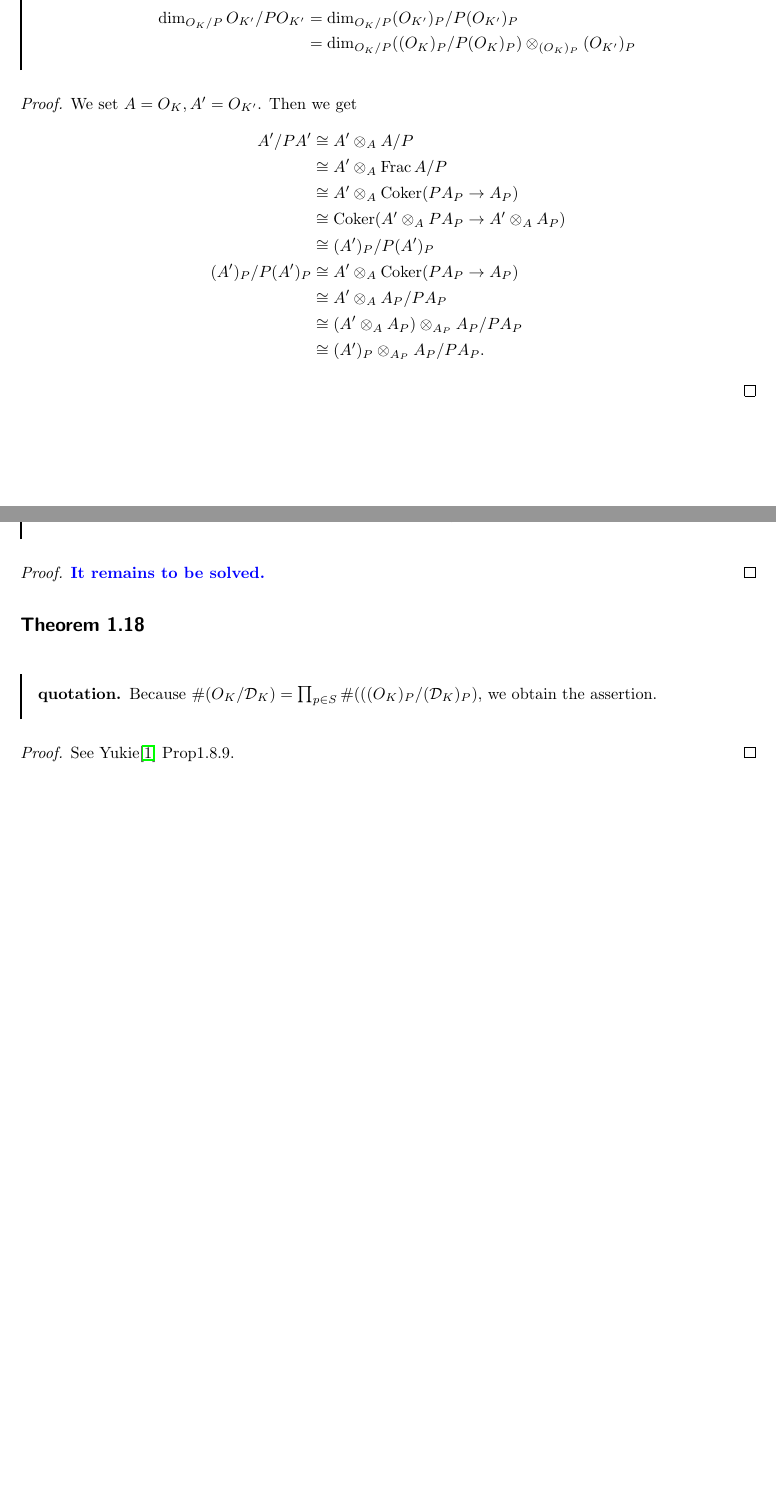
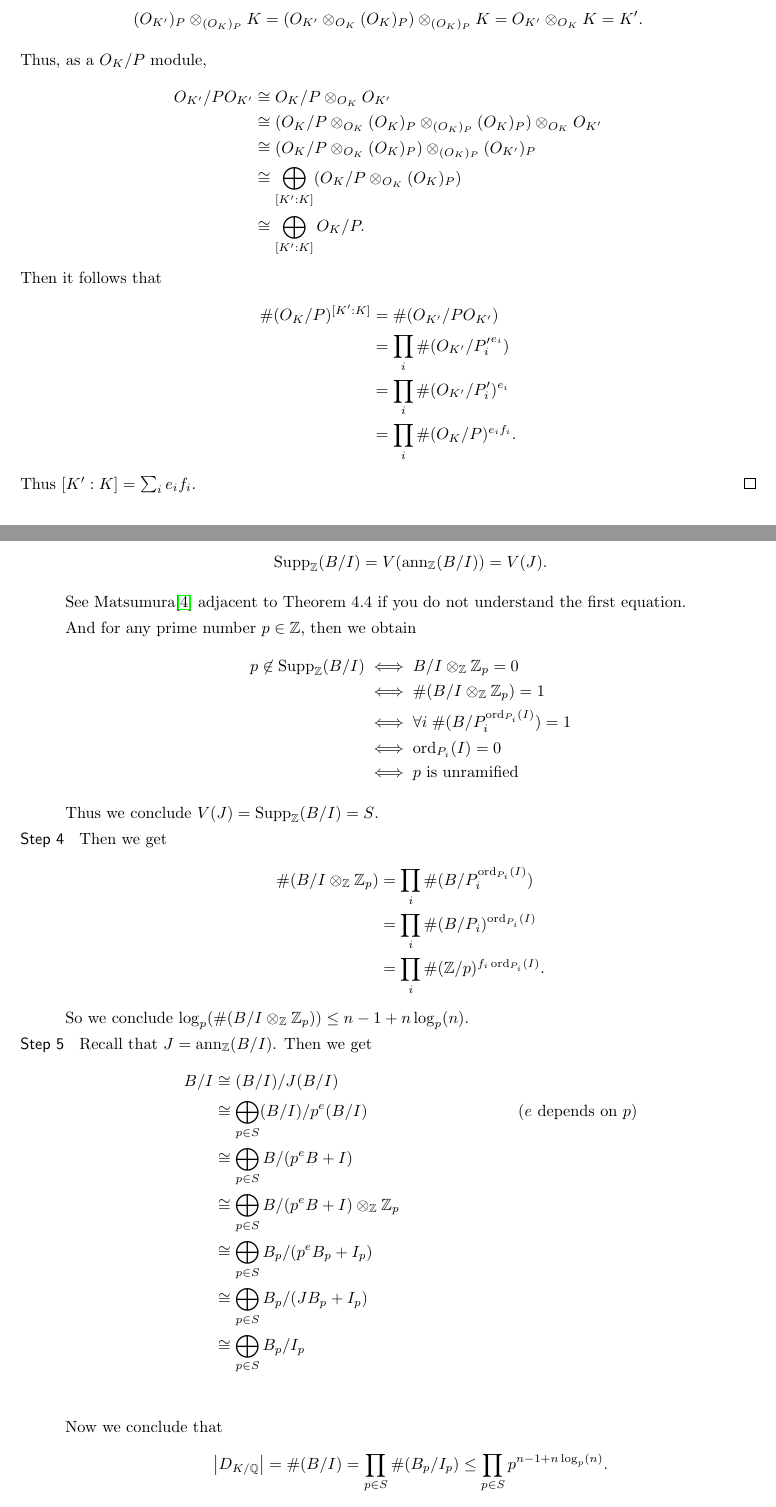
Before and after one commit to Seasawher/Mordell-Faltings, a LaTeX document (dellfal.tex, which reads chapter1.tex): two parts of pages 4 and 5 of 6 before the commit and two parts of pages 4 and 6 of 7 after it, joined at a grey line, cut so that both start at the same text, the shorter picture padded with empty space. The pictures show the PDF file dellfal.pdf that the author committed with the source.

Commit message:
Add files via upload

```diff
--- a/chapter1.tex
+++ b/chapter1.tex
@@ -23 +18,0 @@ Since the trace form $\trform{\;,\;}$ is nondegenerate, $K \to K^* \st x \mapsto
-  p_i = \sum_{j=1}^n \trform{\;, \gra_j} \beta_{ij}.
@@ -34,5 +18,0 @@ Since the trace form $\trform{\;,\;}$ is nondegenerate, $K \to K^* \st x \mapsto
-  Then, we get
-  \begin{align*}
-    \trform{\beta_j, \gra_k} &= \sum_i \beta_{ij} \trform{\gra_i, \gra_k} \\
-    &= \sum_i \beta_{ji} \trform{\gra_i, \gra_k} \\
-    &= p_j(\gra_k ) \\
@@ -120,7 +96,24 @@ $\# (O_K/I)$ is finite. Then $I$ is a free $\Z$-module of rank $n$.
 
 \bfsubsection{Lemma 1.16}
 \barquo{
-Because $(O_K)_P$ is a principal ideal domain, $(O_{K'})_P$ is a free $(O_K)_P$-module of rank $[K':K]$.
+We have $[K':K] = e_1 f_1 + \cdots + e_r f_r$.
 }
 \begin{proof}
-See the proof of Prop 1.4. We obtain $O_{K'} \subset O_K \beta_1 \oplus \cdots \oplus  O_K \beta_n$ for some $\beta_i \in K'$. Taking a localization, we get $(O_{K'})_P \subset (O_K)_P \beta_1 \oplus \cdots \oplus  (O_K)_P \beta_n$. Since $(O_K)_P$ is a PID, $(O_{K'})_P$ is a free $(O_K)_P$-module. The rank is not lower than $[K':K]$ because integral basis generate $K'$ over $K$.
+See the proof of Prop 1.4. We obtain $O_{K'} \subset O_K \beta_1 \oplus \cdots \oplus  O_K \beta_n$ for some $\beta_i  \in K'$. That implies there is an injection such that $O_{K'} \to \bigoplus_i O_K$. Because localization is a flat module, we get $(O_{K'})_P \subset (O_K )_P \beta_1 \oplus \cdots \oplus  (O_K )_P \beta_n$. Since $(O_K)_P$ is a PID, $(O_{K'})_P$ is a free $(O_K)_P$-module.
+The rank is $[K':K]$ because
+\[
+(O_{K'})_P \ts_{(O_K)_P} K = (O_{K'} \ts_{O_K} (O_K)_P ) \ts_{(O_K)_P}  K = O_{K'} \ts_{O_K} K = K'.
+\]
+Thus, as a $O_K /  P$ module,
+\begin{align*}
+O_{K'} / P O_{K'} &\cong O_K/P \ts_{O_K} O_{K'} \\
+&\cong  (O_K/P \ts_{O_K} (O_K)_P \ts_{(O_K)_P}  (O_K)_P ) \ts_{O_K}  O_{K'}  \\
+&\cong (O_K/P \ts_{O_K} (O_K)_P) \ts_{(O_K)_P} ( O_{K'})_P \\
+&\cong \bigoplus_{[K':K]}  (O_K/P \ts_{O_K} (O_K)_P) \\
+&\cong \bigoplus_{[K':K]}  O_K /P .
+\end{align*}
+Then it follows that
+\begin{align*}
+  \#(O_K / P)^{[K':K]} &= \# (O_{K'} / P O_{K'} ) \\
+  &= \prod_i \#(O_{K'} / {P'_i}^{e_i} ) \\
+  &=  \prod_i \#(O_{K'} / P'_i )^{e_i} \\
@@ -170,6 +159,3 @@ The difference of $K$ is defined by $\cald_K = \calm^{-1}$. Because $O_K \subset
-  O_K = \calm \calm^{-1} = \cald_K \calm \supset \cald_K O_K \supset \cald_K.
-  $
-\end{proof}
 
 
 
@@ -189,14 +171,14 @@ Lemma 1.17 (3) gives
-\log_p (\# ( ( (O_K)_P / (\cald_K)_P ) ) = \sum_i \ord_{P_i} (\cald_K)_{f_i}
-\]
-}
-\begin{proof}
-  \textblue{It remains to be solved.}
-\end{proof}
+
+
+
+
 
 
 \bfsubsection{Theorem 1.18}
 \barquo{
-Because $\# (O_K / \cald_K) = \prod_{p \in S} \# ( ( (O_K)_P / (\cald_K)_P ) $, we obtain the assertion.
+Then we have
+\[
+\abs{ D_{K/\Q}} \leq \prod_{p \in S} p^{n-1+n \log_p(n)}.
+\]
 }
 \begin{proof}
-  See Yukie\cite{雪江N2} Prop1.8.9.
@@ -203 +197,49 @@ Because $\# (O_K / \cald_K) = \prod_{p \in S} \# ( ( (O_K)_P / (\cald_K)_P ) $,
+    &= \#(\Z_p / (\det C) \Z_p) \\
+    &= \#(\wh{\Z}_p / (\det C) \wh{\Z}_p) &(\text{See Yukie\cite{雪江N2} Proposition 1.2.13}) \\
+    &= \#(B/I \ts_{\Z} \wh{\Z}_p).
+  \end{align*}
+\item[Step 2] It follows that
+  \begin{align*}
+    B/I \ts_{\Z} \wh{\Z}_p &\cong   B/I \ts_B B \ts_{\Z} \wh{\Z}_p \\
+    &\cong   B/I \ts_B  \bigoplus_i \wh{B}_{P_i} &(\text{See Yukie\cite{雪江N2} Theorem 1.3.23 }) \\
+    &\cong \bigoplus_i \wh{B}_{P_i} / P_i^{\ord_{P_i}(I)} \wh{B}_{P_i} \\
+    &\cong \bigoplus_i B/P_i^{\ord_{P_i}(I) }
+    \end{align*}
+\item[Step 3] Set $J = I \cap \Z$. Because $B/I$ is finitely generated $\Z$-module, we get
+\[
+\Supp_{\Z} (B/I) = V(\ann_{\Z} (B/I)) = V(J).
+\]
+See Matsumura\cite{松村} adjacent to Theorem 4.4 if you do not understand the first equation.
+
+And for any prime number $p \in \Z$, then we obtain
+\begin{align*}
+  p \not\in \Supp_{\Z}(B/I) &\iff B/I \ts_{\Z} \Z_p = 0 \\
+  &\iff \#(B/I \ts_{\Z} \Z_p ) = 1 \\
+  &\iff \forall i \; \#(B  / P_i^{\ord_{P_i}(I) }) = 1 \\
+  &\iff \ord_{P_i}(I) = 0 \\
+  &\iff \text{$p$ is unramified}
+  \end{align*}
+  Thus we conclude $V(J) = \Supp_{\Z} (B/I) = S$.
+  \item[Step 4] Then we get
+  \begin{align*}
+    \#(B/I \ts_{\Z} \Z_p ) &= \prod_i \#( B/P_i^{\ord_{P_i}(I) } )  \\
+    &= \prod_i \#( B/P_i)^{\ord_{P_i}(I) }   \\
+    &= \prod_i \#( \Z/p)^{f_i \ord_{P_i}(I) }.
+  \end{align*}
+  So we conclude $\log_p( \#(B/I \ts_{\Z} \Z_p ) ) \leq n - 1 + n \log_p(n)$.
+  \item[Step 5] Recall that $J = \ann_{\Z}(B/I)$. Then we get
+  \begin{align*}
+    B/I &\cong (B/I )/ J (B/I) \\
+    &\cong \bigoplus_{p \in S} (B/I) / p^e (B/I) &(\text{$e$ depends on $p$}) \\
+    &\cong \bigoplus_{p \in S} B /( p^e B+ I) \\
+    &\cong \bigoplus_{p \in S} B /( p^e B+ I) \ts_{\Z} \Z_p \\
+    &\cong \bigoplus_{p \in S} B_p /( p^e B_p+ I_p) \\
+        &\cong \bigoplus_{p \in S} B_p /( J B_p+ I_p) \\
+        &\cong \bigoplus_{p \in S} B_p / I_p  \\
+  \end{align*}
+  Now we conclude that
+  \[
+  \abs{ D_{K/\Q}} = \#(B/I) = \prod_{p \in S} \#(B_p/I_p) \leq \prod_{p \in S} p^{n-1+n\log_p(n)}.
+  \]
+\end{description}
 \end{proof}
```
Also changed, not shown: dellfal.tex (+1 -1 lines), preamble.tex (+3 -1 lines), dellfal.pdf, chapter1.tex (48 more changed lines).
